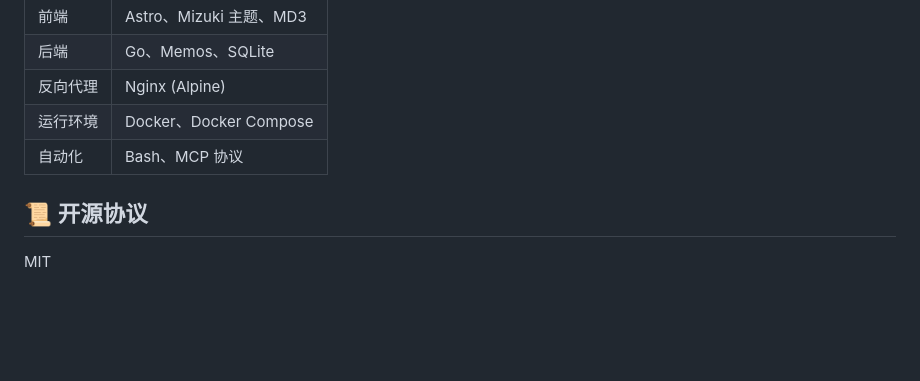
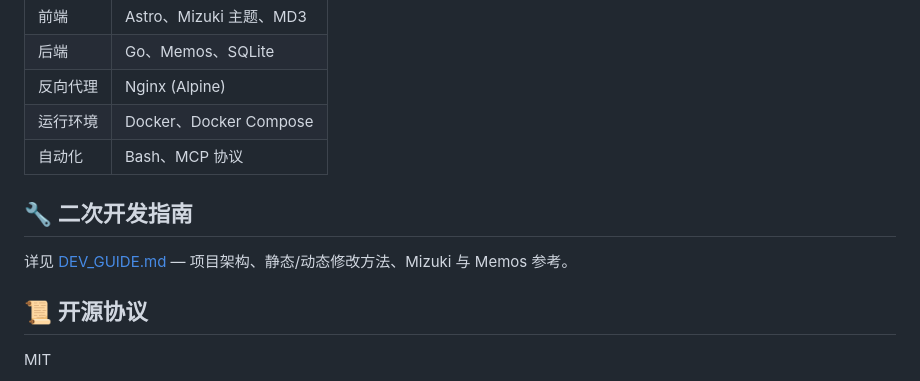
Before and after one commit to hanasite/StarryNight, a Markdown page: README.zh.md, the part around the change. GitHub-like rendering; blank space fills up the shorter version.

Commit message:
docs: add DEV_GUIDE.md + link in README

```diff
--- a/README.zh.md
+++ b/README.zh.md
@@ -136,6 +136,10 @@ echo "今晚的星星真美 #ticker" | curl -X POST \
 | 运行环境 | Docker、Docker Compose |
 | 自动化 | Bash、MCP 协议 |
 
+## 🔧 二次开发指南
+
+详见 [DEV_GUIDE.md](DEV_GUIDE.md) — 项目架构、静态/动态修改方法、Mizuki 与 Memos 参考。
+
 ## 📜 开源协议
 
 MIT
```
Also changed, not shown: DEV_GUIDE.md (added, +220 -0 lines), README.md (+4 -0 lines).
